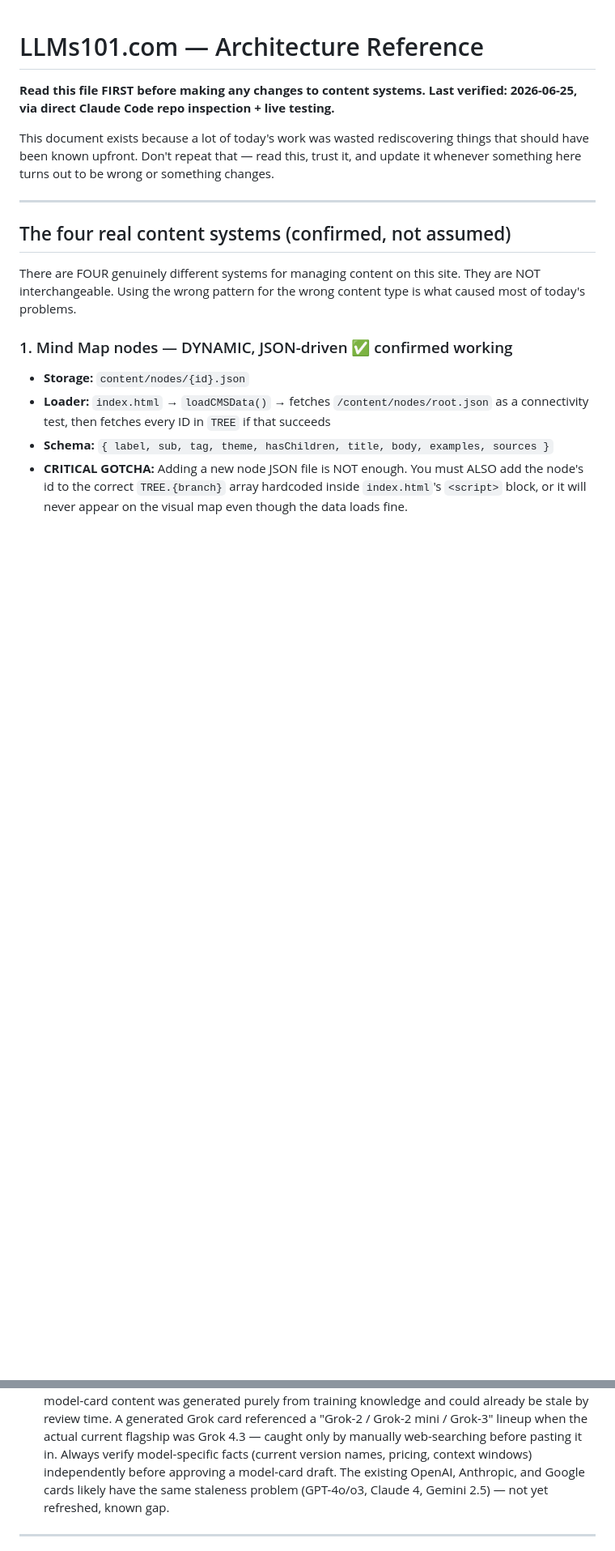
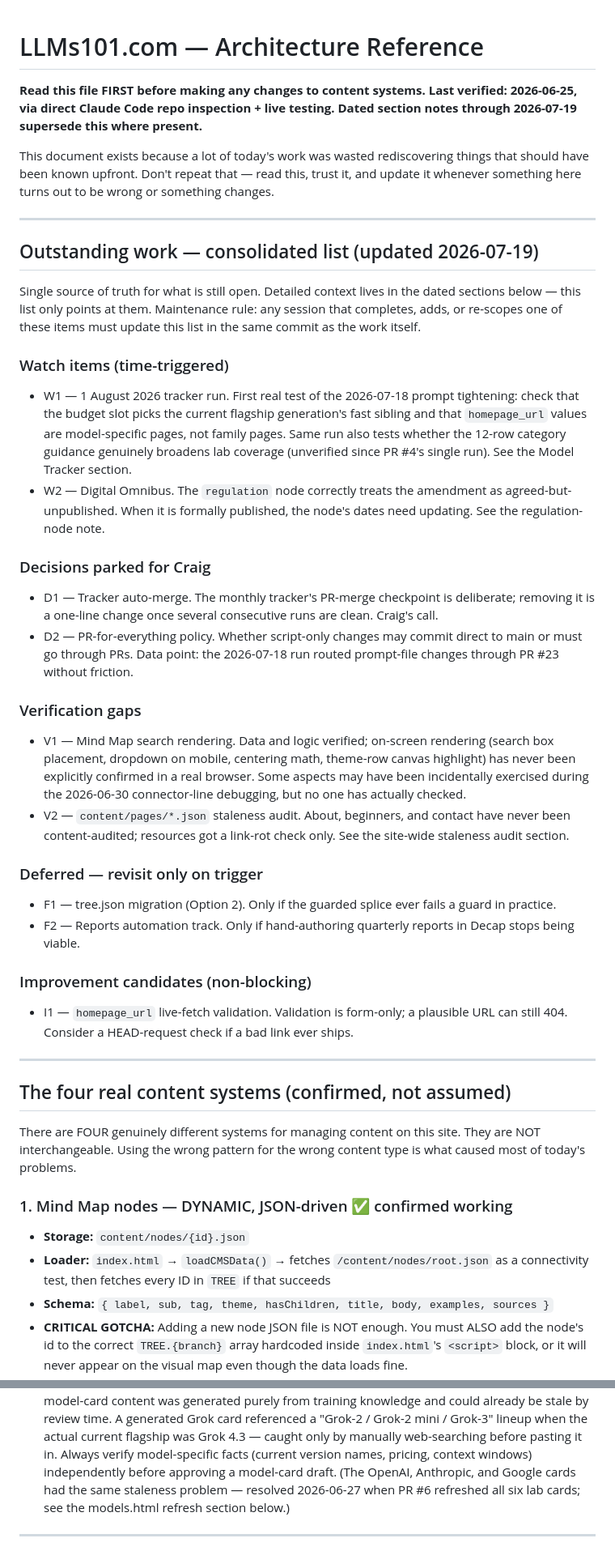
Before and after one commit to llms-101-cp/llms-101-website, a Markdown page: ARCHITECTURE.md, 2 parts joined by grey strips. Shown at 81% size. Rendered like a GitHub page; blank space fills up the shorter version.

Commit message:
docs: consolidated outstanding-work list + retire superseded models.html gap note
Co-Authored-By: Claude Fable 5 <noreply@anthropic.com>

```diff
--- a/ARCHITECTURE.md
+++ b/ARCHITECTURE.md
@@ -1,12 +1,69 @@
 # LLMs101.com — Architecture Reference
 
 **Read this file FIRST before making any changes to content systems.**
-**Last verified: 2026-06-25, via direct Claude Code repo inspection + live testing.**
+**Last verified: 2026-06-25, via direct Claude Code repo inspection +
+live testing. Dated section notes through 2026-07-19 supersede this
+where present.**
 
 This document exists because a lot of today's work was wasted rediscovering
 things that should have been known upfront. Don't repeat that — read this,
 trust it, and update it whenever something here turns out to be wrong or
 something changes.
+
+---
+
+## Outstanding work — consolidated list (updated 2026-07-19)
+
+Single source of truth for what is still open. Detailed context lives in
+the dated sections below — this list only points at them. Maintenance
+rule: any session that completes, adds, or re-scopes one of these items
+must update this list in the same commit as the work itself.
+
+### Watch items (time-triggered)
+
+* W1 — 1 August 2026 tracker run. First real test of the 2026-07-18
+  prompt tightening: check that the budget slot picks the current
+  flagship generation's fast sibling and that `homepage_url` values are
+  model-specific pages, not family pages. Same run also tests whether
+  the 12-row category guidance genuinely broadens lab coverage
+  (unverified since PR #4's single run). See the Model Tracker section.
+* W2 — Digital Omnibus. The `regulation` node correctly treats the
+  amendment as agreed-but-unpublished. When it is formally published,
+  the node's dates need updating. See the regulation-node note.
+
+### Decisions parked for Craig
+
+* D1 — Tracker auto-merge. The monthly tracker's PR-merge checkpoint is
+  deliberate; removing it is a one-line change once several consecutive
+  runs are clean. Craig's call.
+* D2 — PR-for-everything policy. Whether script-only changes may commit
+  direct to main or must go through PRs. Data point: the 2026-07-18 run
+  routed prompt-file changes through PR #23 without friction.
+
+### Verification gaps
+
+* V1 — Mind Map search rendering. Data and logic verified; on-screen
+  rendering (search box placement, dropdown on mobile, centering math,
+  theme-row canvas highlight) has never been explicitly confirmed in a
+  real browser. Some aspects may have been incidentally exercised
+  during the 2026-06-30 connector-line debugging, but no one has
+  actually checked.
+* V2 — `content/pages/*.json` staleness audit. About, beginners, and
+  contact have never been content-audited; resources got a link-rot
+  check only. See the site-wide staleness audit section.
+
+### Deferred — revisit only on trigger
+
+* F1 — tree.json migration (Option 2). Only if the guarded splice ever
+  fails a guard in practice.
+* F2 — Reports automation track. Only if hand-authoring quarterly
+  reports in Decap stops being viable.
+
+### Improvement candidates (non-blocking)
+
+* I1 — `homepage_url` live-fetch validation. Validation is form-only;
+  a plausible URL can still 404. Consider a HEAD-request check if a bad
+  link ever ships.
 
 ---
 
@@ -110,9 +167,10 @@ content type is what caused most of today's problems.
   Grok-3" lineup when the actual current flagship was Grok 4.3 — caught
   only by manually web-searching before pasting it in. Always verify
   model-specific facts (current version names, pricing, context windows)
-  independently before approving a model-card draft. The existing OpenAI,
-  Anthropic, and Google cards likely have the same staleness problem
-  (GPT-4o/o3, Claude 4, Gemini 2.5) — not yet refreshed, known gap.
+  independently before approving a model-card draft. (The OpenAI, Anthropic,
+  and Google cards had the same staleness problem — resolved 2026-06-27
+  when PR #6 refreshed all six lab cards; see the models.html refresh
+  section below.)
 
 ---
 
```
